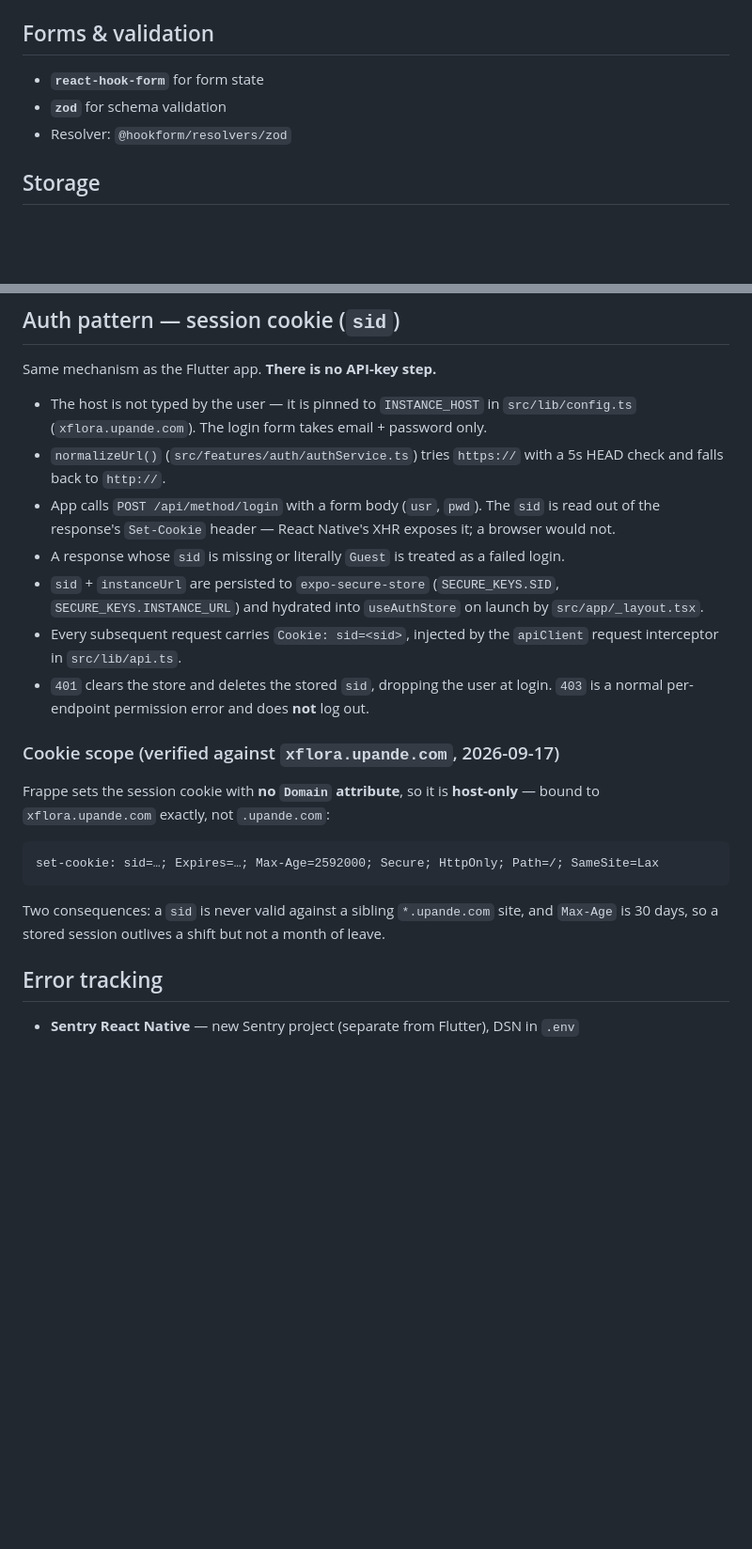
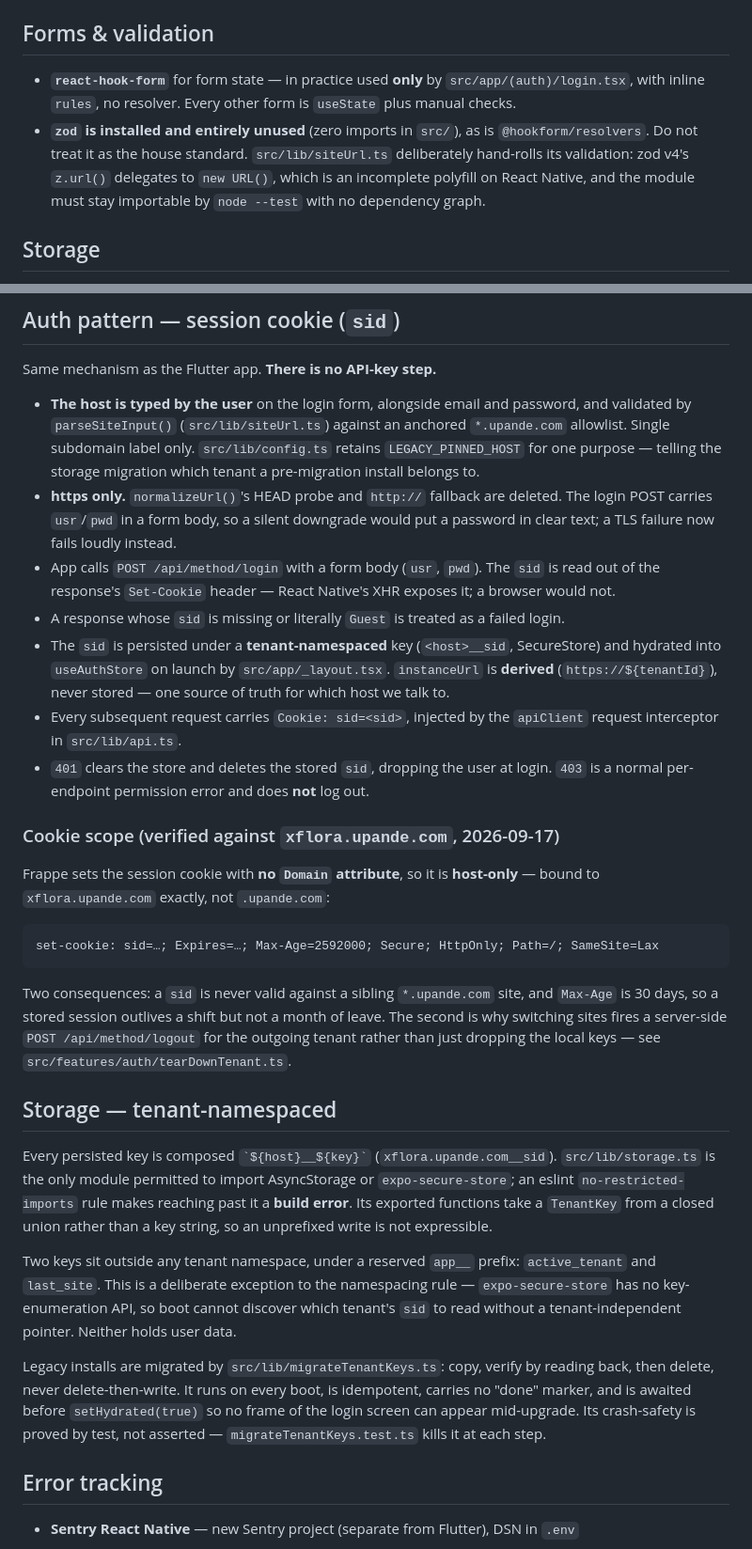
Before and after one commit to esperanceamutavy/Upande-Harvest-React, a Markdown page: STACK.md, 2 parts joined by grey strips. Shown at 94% size. Rendered like a GitHub page; blank space fills up the shorter version.

````diff
--- a/STACK.md
+++ b/STACK.md
@@ -44,9 +44,12 @@
 - Font: Inter (via `@tamagui/font-inter` — ships the same font files and integrates with `createInterFont()`; `@expo-google-fonts/inter` is redundant alongside Tamagui)
 
 ## Forms & validation
-- **`react-hook-form`** for form state
-- **`zod`** for schema validation
-- Resolver: `@hookform/resolvers/zod`
+- **`react-hook-form`** for form state — in practice used **only** by `src/app/(auth)/login.tsx`,
+  with inline `rules`, no resolver. Every other form is `useState` plus manual checks.
+- **`zod` is installed and entirely unused** (zero imports in `src/`), as is `@hookform/resolvers`.
+  Do not treat it as the house standard. `src/lib/siteUrl.ts` deliberately hand-rolls its validation:
+  zod v4's `z.url()` delegates to `new URL()`, which is an incomplete polyfill on React Native, and
+  the module must stay importable by `node --test` with no dependency graph.
 
 ## Storage
 - **`@react-native-async-storage/async-storage`** for non-sensitive (instanceurl, userStation, email_backup)
@@ -75,15 +78,19 @@
 
 Same mechanism as the Flutter app. **There is no API-key step.**
 
-- The host is not typed by the user — it is pinned to `INSTANCE_HOST` in `src/lib/config.ts`
-  (`xflora.upande.com`). The login form takes email + password only.
-- `normalizeUrl()` (`src/features/auth/authService.ts`) tries `https://` with a 5s HEAD check and
-  falls back to `http://`.
+- **The host is typed by the user** on the login form, alongside email and password, and validated
+  by `parseSiteInput()` (`src/lib/siteUrl.ts`) against an anchored `*.upande.com` allowlist. Single
+  subdomain label only. `src/lib/config.ts` retains `LEGACY_PINNED_HOST` for one purpose — telling
+  the storage migration which tenant a pre-migration install belongs to.
+- **https only.** `normalizeUrl()`'s HEAD probe and `http://` fallback are deleted. The login POST
+  carries `usr`/`pwd` in a form body, so a silent downgrade would put a password in clear text; a
+  TLS failure now fails loudly instead.
 - App calls `POST /api/method/login` with a form body (`usr`, `pwd`). The `sid` is read out of the
   response's `Set-Cookie` header — React Native's XHR exposes it; a browser would not.
 - A response whose `sid` is missing or literally `Guest` is treated as a failed login.
-- `sid` + `instanceUrl` are persisted to `expo-secure-store` (`SECURE_KEYS.SID`,
-  `SECURE_KEYS.INSTANCE_URL`) and hydrated into `useAuthStore` on launch by `src/app/_layout.tsx`.
+- The `sid` is persisted under a **tenant-namespaced** key (`<host>__sid`, SecureStore) and
+  hydrated into `useAuthStore` on launch by `src/app/_layout.tsx`. `instanceUrl` is **derived**
+  (`https://${tenantId}`), never stored — one source of truth for which host we talk to.
 - Every subsequent request carries `Cookie: sid=<sid>`, injected by the `apiClient` request
   interceptor in `src/lib/api.ts`.
 - `401` clears the store and deletes the stored `sid`, dropping the user at login. `403` is a normal
@@ -99,7 +106,26 @@ set-cookie: sid=…; Expires=…; Max-Age=2592000; Secure; HttpOnly; Path=/; Sam
 ```
 
 Two consequences: a `sid` is never valid against a sibling `*.upande.com` site, and `Max-Age` is
-30 days, so a stored session outlives a shift but not a month of leave.
+30 days, so a stored session outlives a shift but not a month of leave. The second is why switching
+sites fires a server-side `POST /api/method/logout` for the outgoing tenant rather than just
+dropping the local keys — see `src/features/auth/tearDownTenant.ts`.
+
+## Storage — tenant-namespaced
+
+Every persisted key is composed `` `${host}__${key}` `` (`xflora.upande.com__sid`). `src/lib/storage.ts`
+is the only module permitted to import AsyncStorage or `expo-secure-store`; an eslint
+`no-restricted-imports` rule makes reaching past it a **build error**. Its exported functions take a
+`TenantKey` from a closed union rather than a key string, so an unprefixed write is not expressible.
+
+Two keys sit outside any tenant namespace, under a reserved `app__` prefix: `active_tenant` and
+`last_site`. This is a deliberate exception to the namespacing rule — `expo-secure-store` has no
+key-enumeration API, so boot cannot discover which tenant's `sid` to read without a
+tenant-independent pointer. Neither holds user data.
+
+Legacy installs are migrated by `src/lib/migrateTenantKeys.ts`: copy, verify by reading back, then
+delete, never delete-then-write. It runs on every boot, is idempotent, carries no "done" marker, and
+is awaited before `setHydrated(true)` so no frame of the login screen can appear mid-upgrade. Its
+crash-safety is proved by test, not asserted — `migrateTenantKeys.test.ts` kills it at each step.
 
 ## Error tracking
 - **Sentry React Native** — new Sentry project (separate from Flutter), DSN in `.env`
````
Also changed, not shown: AGENTS.md (+17 -11 lines), XFLORA_PORT_PLAN.md (+9 -2 lines).
